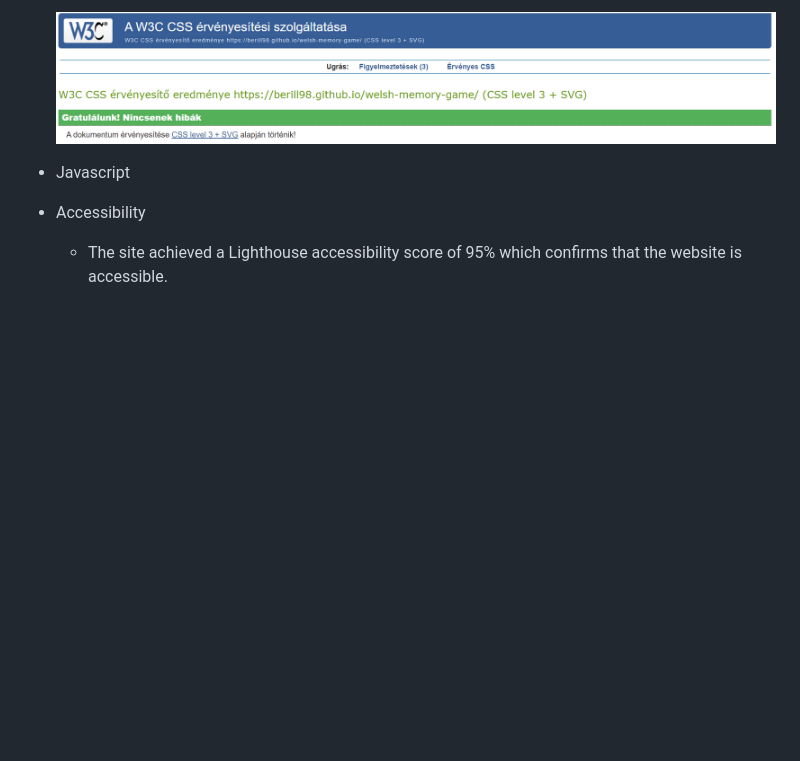
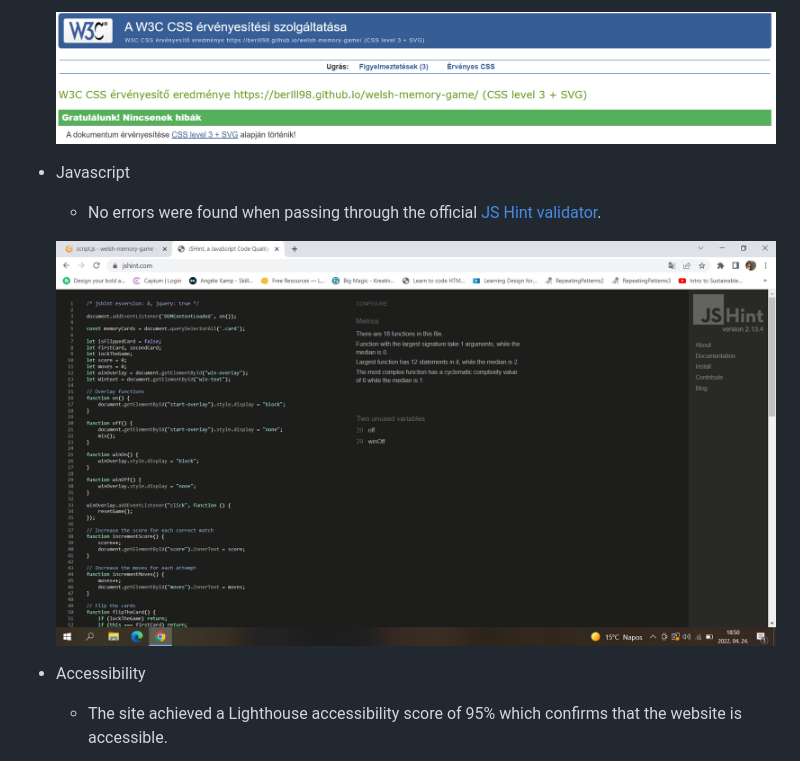
Before and after one commit to berill98/welsh-memory-game, a Markdown page: TESTING.md, the part around the change. Rendered like a GitHub page; pictures changed too: docs/testing_images/js_validation.png (added); blank space fills up the shorter version.

Commit message:
Update TESTING with JS testing

```diff
--- a/TESTING.md
+++ b/TESTING.md
@@ -13,6 +13,9 @@
   ![CSS Validation](docs/testing_images/css_validation.png)
 
 - Javascript
+  - No errors were found when passing through the official [JS Hint validator](https://jshint.com/).
+
+  ![Javascript Validation](docs/testing_images/js_validation.png)
 
 - Accessibility
   - The site achieved a Lighthouse accessibility score of 95% which confirms that the website is accessible.
```
